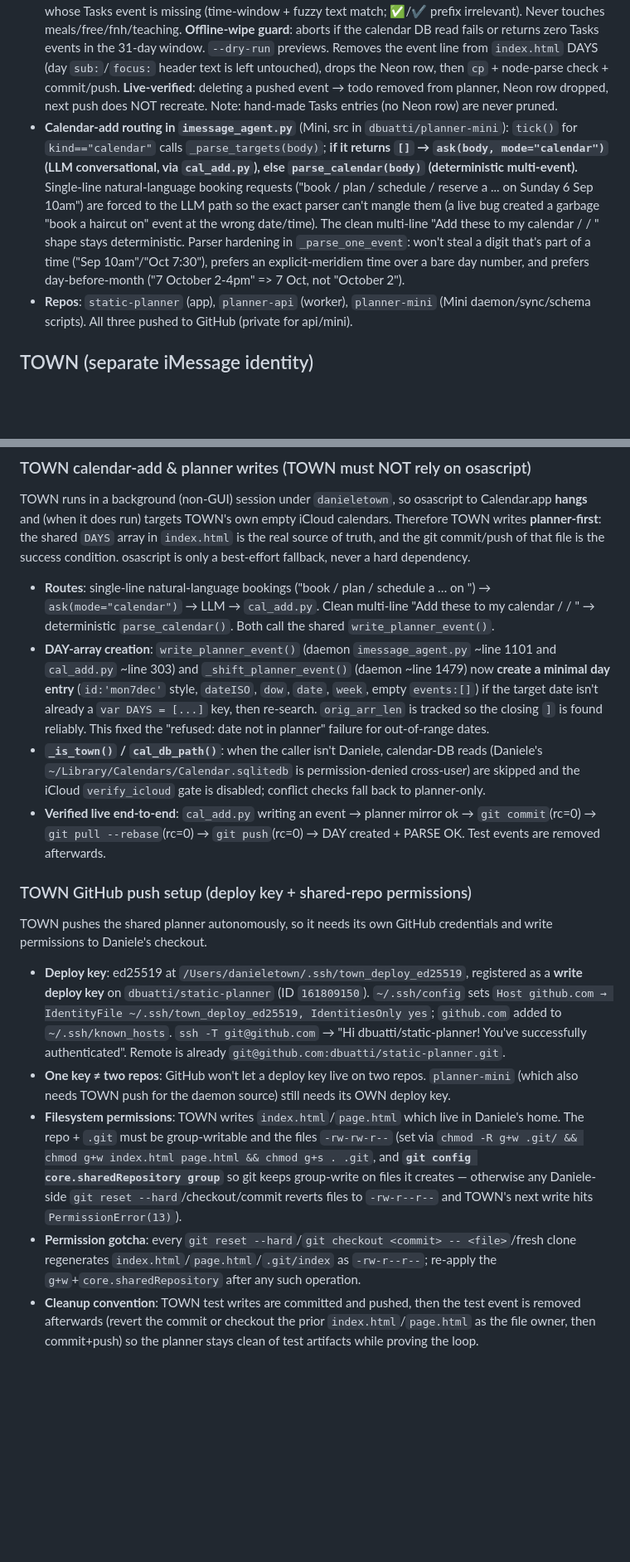
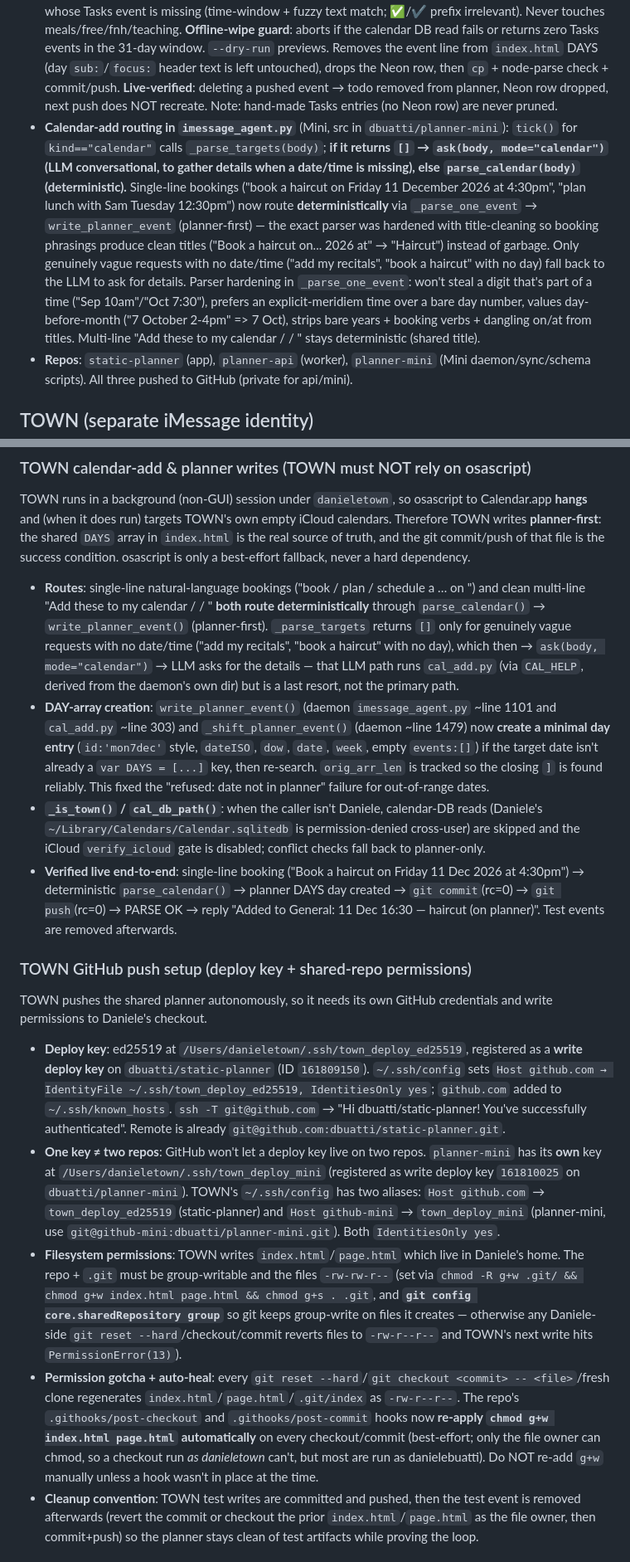
Before and after one commit to dbuatti/static-planner, a Markdown page: AGENTS.md, 2 parts joined by grey strips. Shown at 83% size. Drawn GitHub-style; blank space fills up the shorter version.

Commit message:
AGENTS: single-line bookings route deterministically; auto-heal hooks; mini deploy key

```diff
--- a/AGENTS.md
+++ b/AGENTS.md
@@ -69,7 +69,7 @@
 - **planner_push.py** (Mini, `~/.imessage-agent/`, src in `dbuatti/planner-mini`): mirrors planner `tickable` todos into the iCloud Tasks calendar + Neon rows, **add-only + idempotent** (never prunes, protects hand-made Tasks entries). Scope = chores/errands/admin/study/journal via **flag-based** `_in_scope(piece, txt)` — excludes `fnh:true` / `teaching:true` / meal / free + obvious people/health text. Writes via osascript create (`ensure_cal_event`) + psycopg2 `ON CONFLICT DO NOTHING` (preserves done/done_changed_at). **Escaping gotcha**: AppleScript `summary` must escape backslashes (`text.replace('\\','\\\\').replace('"',"'")`) or apostrophe-text like `Heymin\'s` breaks the `.scpt`. Run manually (`python3 planner_push.py --dry-run` for a safe preview; no `--dry-run` creates real events). **In launchd daily** (`daniele.planner-push.plist`, 00:10, via `run_planner_push.sh`) — add-only, so it also **self-heals calendar events that were deleted** (re-adds from planner), which is a caveat for the future delete-in-calendar → delete-in-planner feature.
 - **memory.py** (Mini, `~/.imessage-agent/`, src in `dbuatti/planner-mini`): Neon `memory` diary (kinds `commitment`/`context`/`decision`/`daily`, cols id/kind/day/note/created_at). CLI: `python3 memory.py add <kind> [YYYY-MM-DD] <note...>` / `recent [N]` / `today [N]`. `imessage_agent.py` reads it fail-soft into `ask()` context (**"Longer-term memory (Neon):"** block) and writes a `daily` entry after replies containing an action word (`committed|pushed|moved|scheduled|booked|created|added|done`) so routine chit-chat doesn't flood the diary. Runnable by opencode/CLI for context.
 - **planner_prune.py** (Mini, `~/.imessage-agent/`, src in `dbuatti/planner-mini`): **delete-sync** — deletes an iCloud Tasks event → removes the todo from the planner. Nightly **23:55** (`daniele.planner-prune.plist`), before the 00:10 push so the add-only push can't self-heal it back. Only touches in-scope tickable todos that the push actually created (Neon row for exact day/start_min/text must exist) whose Tasks event is missing (time-window + fuzzy text match; ✅/✔ prefix irrelevant). Never touches meals/free/fnh/teaching. **Offline-wipe guard**: aborts if the calendar DB read fails or returns zero Tasks events in the 31-day window. `--dry-run` previews. Removes the event line from `index.html` DAYS (day `sub:`/`focus:` header text is left untouched), drops the Neon row, then `cp` + node-parse check + commit/push. **Live-verified**: deleting a pushed event → todo removed from planner, Neon row dropped, next push does NOT recreate. Note: hand-made Tasks entries (no Neon row) are never pruned.
-- **Calendar-add routing in `imessage_agent.py`** (Mini, src in `dbuatti/planner-mini`): `tick()` for `kind=="calendar"` calls `_parse_targets(body)`; **if it returns `[]` → `ask(body, mode="calendar")` (LLM conversational, via `cal_add.py`), else `parse_calendar(body)` (deterministic multi-event).** Single-line natural-language booking requests ("book / plan / schedule / reserve a ... on Sunday 6 Sep 10am") are forced to the LLM path so the exact parser can't mangle them (a live bug created a garbage "book a haircut on" event at the wrong date/time). The clean multi-line "Add these to my calendar / <title> / <dated lines>" shape stays deterministic. Parser hardening in `_parse_one_event`: won't steal a digit that's part of a time ("Sep 10am"/"Oct 7:30"), prefers an explicit-meridiem time over a bare day number, and prefers day-before-month ("7 October 2-4pm" => 7 Oct, not "October 2").
+- **Calendar-add routing in `imessage_agent.py`** (Mini, src in `dbuatti/planner-mini`): `tick()` for `kind=="calendar"` calls `_parse_targets(body)`; **if it returns `[]` → `ask(body, mode="calendar")` (LLM conversational, to gather details when a date/time is missing), else `parse_calendar(body)` (deterministic).** Single-line bookings ("book a haircut on Friday 11 December 2026 at 4:30pm", "plan lunch with Sam Tuesday 12:30pm") now route **deterministically** via `_parse_one_event` → `write_planner_event` (planner-first) — the exact parser was hardened with title-cleaning so booking phrasings produce clean titles ("Book a haircut on... 2026 at" → "Haircut") instead of garbage. Only genuinely vague requests with no date/time ("add my recitals", "book a haircut" with no day) fall back to the LLM to ask for details. Parser hardening in `_parse_one_event`: won't steal a digit that's part of a time ("Sep 10am"/"Oct 7:30"), prefers an explicit-meridiem time over a bare day number, values day-before-month ("7 October 2-4pm" => 7 Oct), strips bare years + booking verbs + dangling on/at from titles. Multi-line "Add these to my calendar / <title> / <dated lines>" stays deterministic (shared title).
 - **Repos**: `static-planner` (app), `planner-api` (worker), `planner-mini` (Mini daemon/sync/schema scripts). All three pushed to GitHub (private for api/mini).
 
 ## TOWN (separate iMessage identity)
@@ -87,17 +87,17 @@
 
 ### TOWN calendar-add & planner writes (TOWN must NOT rely on osascript)
 TOWN runs in a background (non-GUI) session under `danieletown`, so osascript to Calendar.app **hangs** and (when it does run) targets TOWN's own empty iCloud calendars. Therefore TOWN writes **planner-first**: the shared `DAYS` array in `index.html` is the real source of truth, and the git commit/push of that file is the success condition. osascript is only a best-effort fallback, never a hard dependency.
-- **Routes**: single-line natural-language bookings ("book / plan / schedule a … on <day> <time>") → `ask(mode="calendar")` → LLM → `cal_add.py`. Clean multi-line "Add these to my calendar / <title> / <dated lines>" → deterministic `parse_calendar()`. Both call the shared `write_planner_event()`.
+- **Routes**: single-line natural-language bookings ("book / plan / schedule a … on <day> <time>") and clean multi-line "Add these to my calendar / <title> / <dated lines>" **both route deterministically** through `parse_calendar()` → `write_planner_event()` (planner-first). `_parse_targets` returns `[]` only for genuinely vague requests with no date/time ("add my recitals", "book a haircut" with no day), which then → `ask(body, mode="calendar")` → LLM asks for the details — that LLM path runs `cal_add.py` (via `CAL_HELP`, derived from the daemon's own dir) but is a last resort, not the primary path.
 - **DAY-array creation**: `write_planner_event()` (daemon `imessage_agent.py` ~line 1101 and `cal_add.py` ~line 303) and `_shift_planner_event()` (daemon ~line 1479) now **create a minimal day entry** (`id:'mon7dec'` style, `dateISO`, `dow`, `date`, `week`, empty `events:[]`) if the target date isn't already a `var DAYS = [...]` key, then re-search. `orig_arr_len` is tracked so the closing `]` is found reliably. This fixed the "refused: date not in planner" failure for out-of-range dates.
 - **`_is_town()` / `cal_db_path()`**: when the caller isn't Daniele, calendar-DB reads (Daniele's `~/Library/Calendars/Calendar.sqlitedb` is permission-denied cross-user) are skipped and the iCloud `verify_icloud` gate is disabled; conflict checks fall back to planner-only.
-- **Verified live end-to-end**: `cal_add.py` writing an event → planner mirror ok → `git commit`(rc=0) → `git pull --rebase`(rc=0) → `git push`(rc=0) → DAY created + PARSE OK. Test events are removed afterwards.
+- **Verified live end-to-end**: single-line booking ("Book a haircut on Friday 11 Dec 2026 at 4:30pm") → deterministic `parse_calendar()` → planner DAYS day created → `git commit`(rc=0) → `git push`(rc=0) → PARSE OK → reply "Added to General: 11 Dec 16:30 — haircut (on planner)". Test events are removed afterwards.
 
 ### TOWN GitHub push setup (deploy key + shared-repo permissions)
 TOWN pushes the shared planner autonomously, so it needs its own GitHub credentials and write permissions to Daniele's checkout.
 - **Deploy key**: ed25519 at `/Users/danieletown/.ssh/town_deploy_ed25519`, registered as a **write deploy key** on `dbuatti/static-planner` (ID `161809150`). `~/.ssh/config` sets `Host github.com → IdentityFile ~/.ssh/town_deploy_ed25519, IdentitiesOnly yes`; `github.com` added to `~/.ssh/known_hosts`. `ssh -T git@github.com` → "Hi dbuatti/static-planner! You've successfully authenticated". Remote is already `git@github.com:dbuatti/static-planner.git`.
-- **One key ≠ two repos**: GitHub won't let a deploy key live on two repos. `planner-mini` (which also needs TOWN push for the daemon source) still needs its OWN deploy key.
+- **One key ≠ two repos**: GitHub won't let a deploy key live on two repos. `planner-mini` has its **own** key at `/Users/danieletown/.ssh/town_deploy_mini` (registered as write deploy key `161810025` on `dbuatti/planner-mini`). TOWN's `~/.ssh/config` has two aliases: `Host github.com` → `town_deploy_ed25519` (static-planner) and `Host github-mini` → `town_deploy_mini` (planner-mini, use `git@github-mini:dbuatti/planner-mini.git`). Both `IdentitiesOnly yes`.
 - **Filesystem permissions**: TOWN writes `index.html`/`page.html` which live in Daniele's home. The repo + `.git` must be group-writable and the files `-rw-rw-r--` (set via `chmod -R g+w .git/ && chmod g+w index.html page.html && chmod g+s . .git`, and **`git config core.sharedRepository group`** so git keeps group-write on files it creates — otherwise any Daniele-side `git reset --hard`/checkout/commit reverts files to `-rw-r--r--` and TOWN's next write hits `PermissionError(13)`).
-- **Permission gotcha**: every `git reset --hard`/`git checkout <commit> -- <file>`/fresh clone regenerates `index.html`/`page.html`/`.git/index` as `-rw-r--r--`; re-apply the `g+w`+`core.sharedRepository` after any such operation.
+- **Permission gotcha + auto-heal**: every `git reset --hard`/`git checkout <commit> -- <file>`/fresh clone regenerates `index.html`/`page.html`/`.git/index` as `-rw-r--r--`. The repo's `.githooks/post-checkout` and `.githooks/post-commit` hooks now **re-apply `chmod g+w index.html page.html` automatically** on every checkout/commit (best-effort; only the file owner can chmod, so a checkout run *as danieletown* can't, but most are run as danielebuatti). Do NOT re-add `g+w` manually unless a hook wasn't in place at the time.
 - **Cleanup convention**: TOWN test writes are committed and pushed, then the test event is removed afterwards (revert the commit or checkout the prior `index.html`/`page.html` as the file owner, then commit+push) so the planner stays clean of test artifacts while proving the loop.
 
 ## Tone
```
